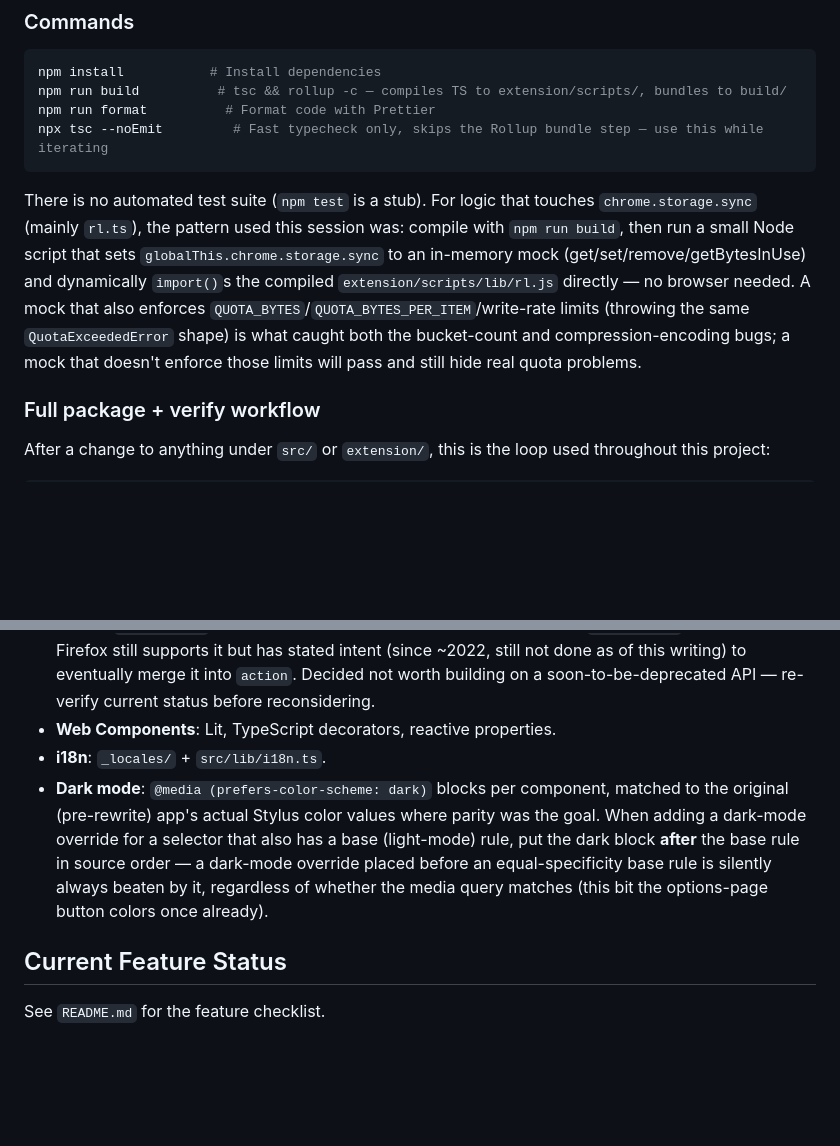
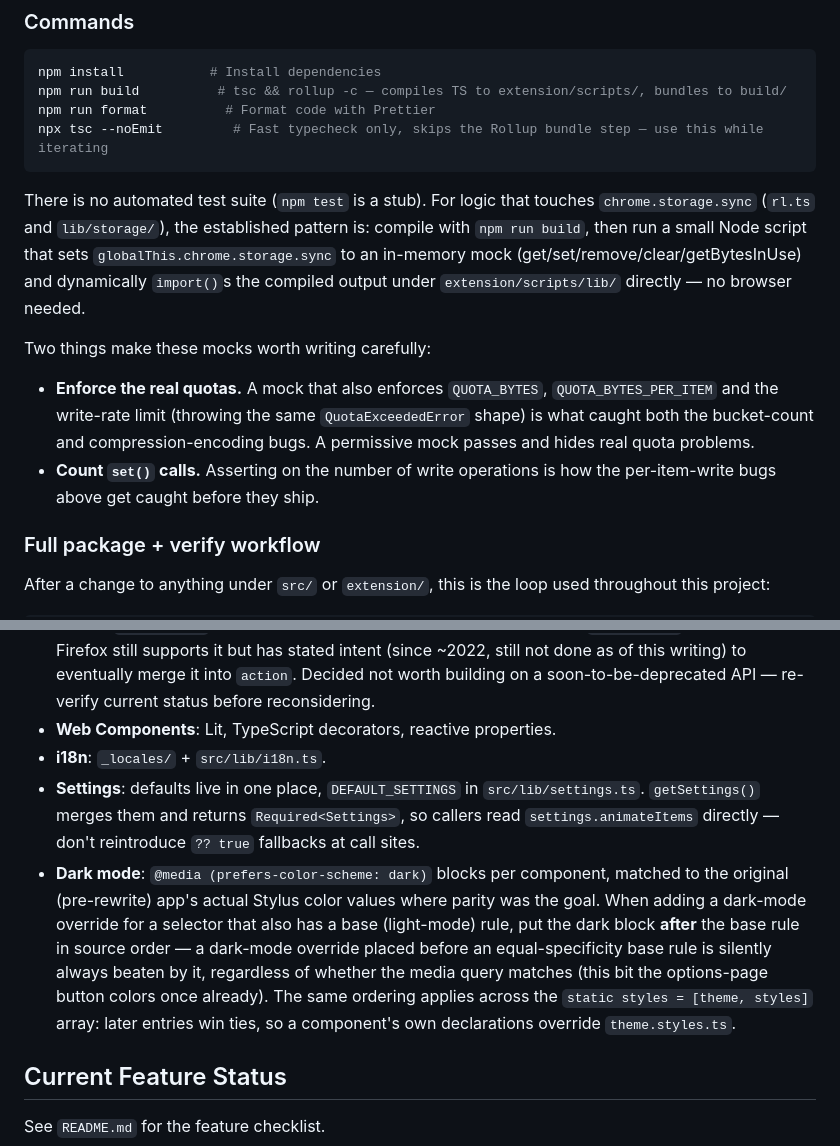
Before and after one commit to alexpdraper/reading-list, a Markdown page: AGENTS.md, 2 parts joined by grey strips. Drawn GitHub-style; blank space fills up the shorter version.

````diff
--- a/AGENTS.md
+++ b/AGENTS.md
@@ -120,7 +159,11 @@ npm run format          # Format code with Prettier
 npx tsc --noEmit         # Fast typecheck only, skips the Rollup bundle step — use this while iterating
 ```
 
-There is no automated test suite (`npm test` is a stub). For logic that touches `chrome.storage.sync` (mainly `rl.ts`), the pattern used this session was: compile with `npm run build`, then run a small Node script that sets `globalThis.chrome.storage.sync` to an in-memory mock (get/set/remove/getBytesInUse) and dynamically `import()`s the compiled `extension/scripts/lib/rl.js` directly — no browser needed. A mock that also enforces `QUOTA_BYTES`/`QUOTA_BYTES_PER_ITEM`/write-rate limits (throwing the same `QuotaExceededError` shape) is what caught both the bucket-count and compression-encoding bugs; a mock that doesn't enforce those limits will pass and still hide real quota problems.
+There is no automated test suite (`npm test` is a stub). For logic that touches `chrome.storage.sync` (`rl.ts` and `lib/storage/`), the established pattern is: compile with `npm run build`, then run a small Node script that sets `globalThis.chrome.storage.sync` to an in-memory mock (get/set/remove/clear/getBytesInUse) and dynamically `import()`s the compiled output under `extension/scripts/lib/` directly — no browser needed.
+
+Two things make these mocks worth writing carefully:
+- **Enforce the real quotas.** A mock that also enforces `QUOTA_BYTES`, `QUOTA_BYTES_PER_ITEM` and the write-rate limit (throwing the same `QuotaExceededError` shape) is what caught both the bucket-count and compression-encoding bugs. A permissive mock passes and hides real quota problems.
+- **Count `set()` calls.** Asserting on the number of write operations is how the per-item-write bugs above get caught before they ship.
 
 ### Full package + verify workflow
 
@@ -152,7 +195,8 @@ npx web-ext lint --source-dir=build
 - **Firefox `page_action`**: deliberately **not implemented**. Chrome removed `page_action` entirely in MV3; Firefox still supports it but has stated intent (since ~2022, still not done as of this writing) to eventually merge it into `action`. Decided not worth building on a soon-to-be-deprecated API — re-verify current status before reconsidering.
 - **Web Components**: Lit, TypeScript decorators, reactive properties.
 - **i18n**: `_locales/` + `src/lib/i18n.ts`.
-- **Dark mode**: `@media (prefers-color-scheme: dark)` blocks per component, matched to the original (pre-rewrite) app's actual Stylus color values where parity was the goal. When adding a dark-mode override for a selector that also has a base (light-mode) rule, put the dark block **after** the base rule in source order — a dark-mode override placed before an equal-specificity base rule is silently always beaten by it, regardless of whether the media query matches (this bit the options-page button colors once already).
+- **Settings**: defaults live in one place, `DEFAULT_SETTINGS` in `src/lib/settings.ts`. `getSettings()` merges them and returns `Required<Settings>`, so callers read `settings.animateItems` directly — don't reintroduce `?? true` fallbacks at call sites.
+- **Dark mode**: `@media (prefers-color-scheme: dark)` blocks per component, matched to the original (pre-rewrite) app's actual Stylus color values where parity was the goal. When adding a dark-mode override for a selector that also has a base (light-mode) rule, put the dark block **after** the base rule in source order — a dark-mode override placed before an equal-specificity base rule is silently always beaten by it, regardless of whether the media query matches (this bit the options-page button colors once already). The same ordering applies across the `static styles = [theme, styles]` array: later entries win ties, so a component's own declarations override `theme.styles.ts`.
 
 ## Current Feature Status
 
````
Also changed, not shown: other parts of AGENTS.md (+48 -9 lines).
